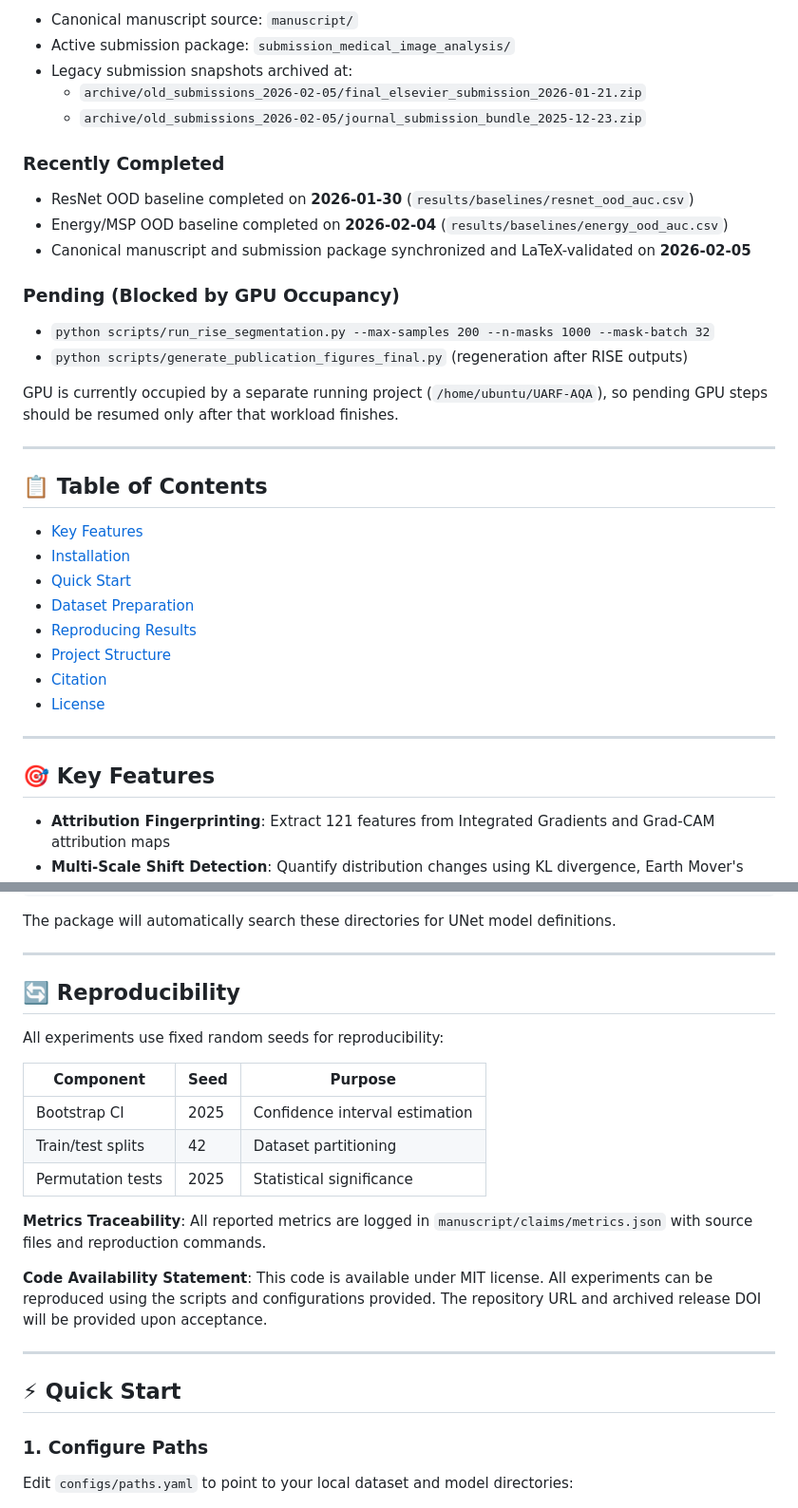
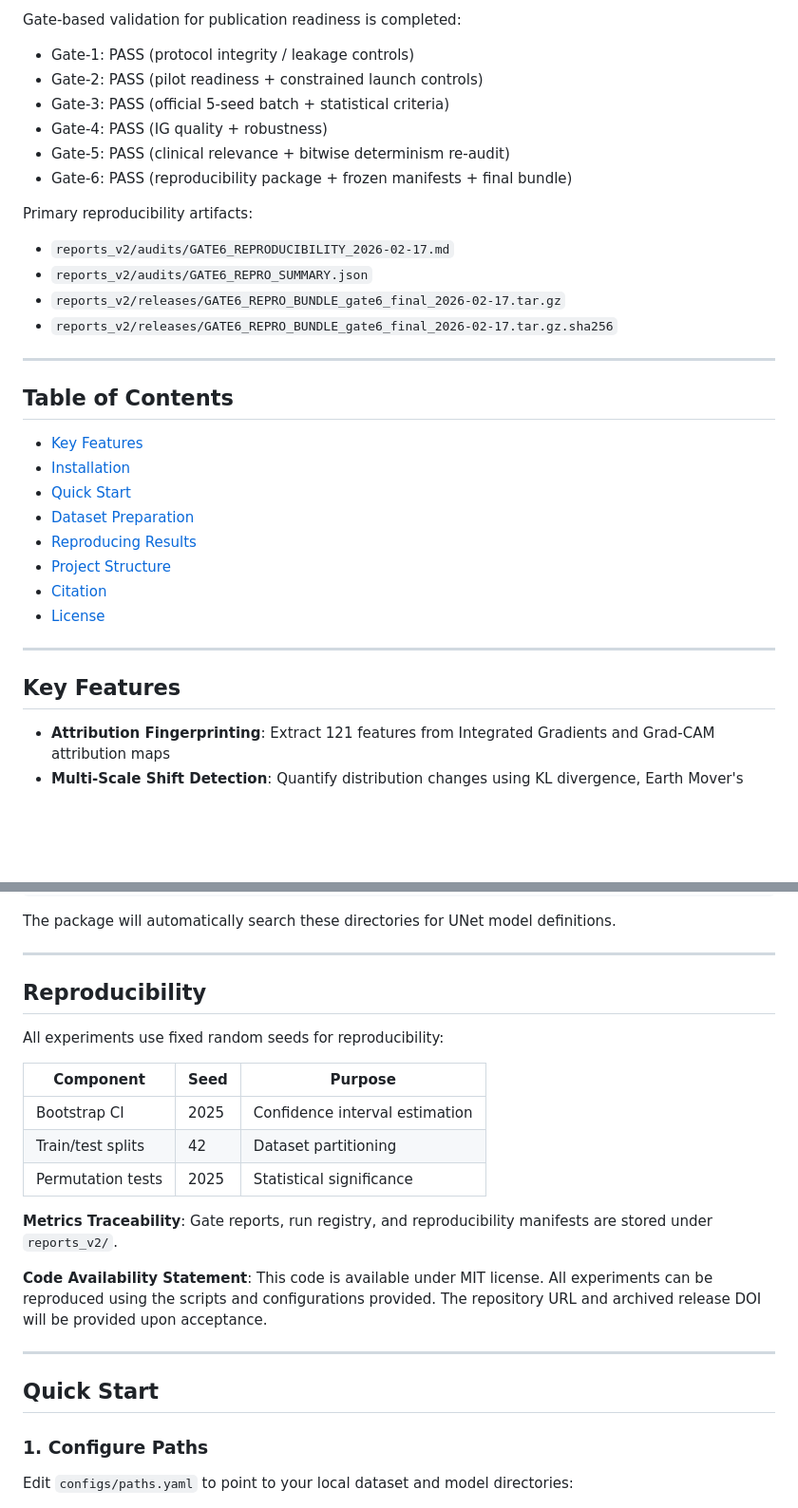
Before and after one commit to Mo7aisen/xai-shift-fingerprints, a Markdown page: README.md, 2 parts joined by grey strips. Shown at 95% size. Drawn GitHub-style; blank space fills up the shorter version.

```diff
--- a/README.md
+++ b/README.md
@@ -14,24 +14,21 @@ Official implementation of **"Attribution Fingerprinting for Dataset Shift Detec
 
-- Canonical manuscript source: `manuscript/`
-- Active submission package: `submission_medical_image_analysis/`
-- Legacy submission snapshots archived at:
-  - `archive/old_submissions_2026-02-05/final_elsevier_submission_2026-01-21.zip`
-  - `archive/old_submissions_2026-02-05/journal_submission_bundle_2025-12-23.zip`
+Gate-based validation for publication readiness is completed:
 
-### Recently Completed
+- Gate-1: PASS (protocol integrity / leakage controls)
+- Gate-2: PASS (pilot readiness + constrained launch controls)
+- Gate-3: PASS (official 5-seed batch + statistical criteria)
+- Gate-4: PASS (IG quality + robustness)
+- Gate-5: PASS (clinical relevance + bitwise determinism re-audit)
+- Gate-6: PASS (reproducibility package + frozen manifests + final bundle)
 
-- ResNet OOD baseline completed on **2026-01-30** (`results/baselines/resnet_ood_auc.csv`)
-- Energy/MSP OOD baseline completed on **2026-02-04** (`results/baselines/energy_ood_auc.csv`)
-- Canonical manuscript and submission package synchronized and LaTeX-validated on **2026-02-05**
+Primary reproducibility artifacts:
 
-### Pending (Blocked by GPU Occupancy)
-
-- `python scripts/run_rise_segmentation.py --max-samples 200 --n-masks 1000 --mask-batch 32`
-- `python scripts/generate_publication_figures_final.py` (regeneration after RISE outputs)
-
-GPU is currently occupied by a separate running project (`/home/ubuntu/UARF-AQA`), so pending GPU steps should be resumed only after that workload finishes.
+- `reports_v2/audits/GATE6_REPRODUCIBILITY_2026-02-17.md`
+- `reports_v2/audits/GATE6_REPRO_SUMMARY.json`
+- `reports_v2/releases/GATE6_REPRO_BUNDLE_gate6_final_2026-02-17.tar.gz`
+- `reports_v2/releases/GATE6_REPRO_BUNDLE_gate6_final_2026-02-17.tar.gz.sha256`
 
 ---
 
-## 📋 Table of Contents
+## Table of Contents
 
@@ -46,7 +43,7 @@ GPU is currently occupied by a separate running project (`/home/ubuntu/UARF-AQA`
 
 ---
 
-## 🎯 Key Features
+## Key Features
 
 - **Attribution Fingerprinting**: Extract 121 features from Integrated Gradients and Grad-CAM attribution maps
 - **Multi-Scale Shift Detection**: Quantify distribution changes using KL divergence, Earth Mover's Distance, and Graph Edit Distance
@@ -96,7 +93,7 @@ The package will automatically search these directories for UNet model definitio
 
 ---
 
-## 🔄 Reproducibility
+## Reproducibility
 
 All experiments use fixed random seeds for reproducibility:
 
@@ -106,13 +103,13 @@ All experiments use fixed random seeds for reproducibility:
 | Train/test splits | 42 | Dataset partitioning |
 | Permutation tests | 2025 | Statistical significance |
 
-**Metrics Traceability**: All reported metrics are logged in `manuscript/claims/metrics.json` with source files and reproduction commands.
+**Metrics Traceability**: Gate reports, run registry, and reproducibility manifests are stored under `reports_v2/`.
 
 **Code Availability Statement**: This code is available under MIT license. All experiments can be reproduced using the scripts and configurations provided. The repository URL and archived release DOI will be provided upon acceptance.
 
 ---
 
-## ⚡ Quick Start
+## Quick Start
 
 ### 1. Configure Paths
 
```
Also changed, not shown: other parts of README.md (+39 -64 lines).
